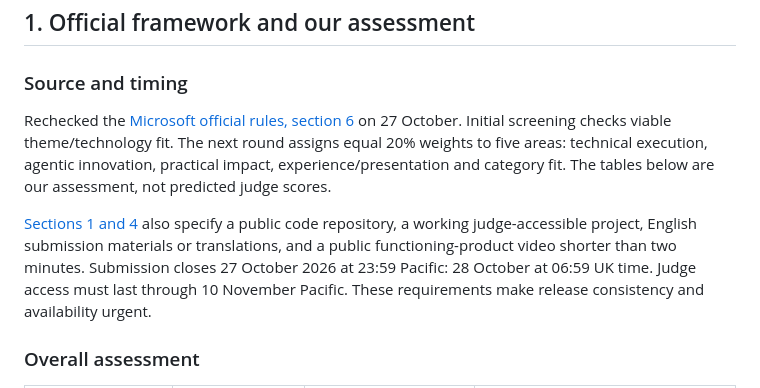
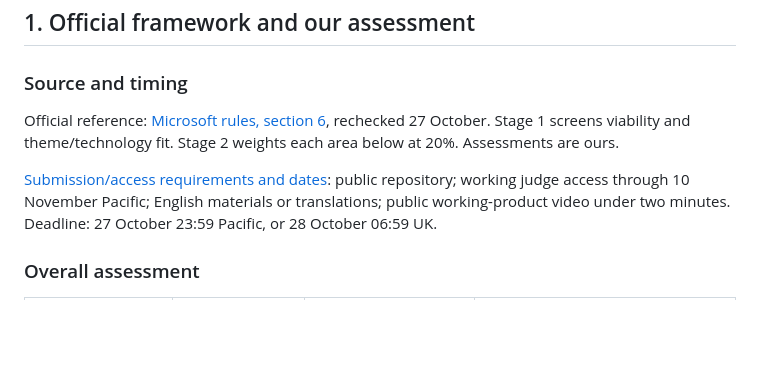
Before and after one commit to JialeiLuo/touchline, a Markdown page: docs/PRE_RELEASE_REVIEW.md, the part around the change. Drawn GitHub-style; blank space fills up the shorter version.

Commit message:
Keep official requirements concise within the release assessment

```diff
--- a/docs/PRE_RELEASE_REVIEW.md
+++ b/docs/PRE_RELEASE_REVIEW.md
@@ -14,9 +14,9 @@ Proceed toward the release after resolving a small set of consistency and availa
 
 ### Source and timing
 
-Rechecked the [Microsoft official rules, section 6](https://github.com/microsoft/insidethegamehackathon/blob/main/OFFICIAL%20RULES.md#6-judges--criteria) on 27 October. Initial screening checks viable theme/technology fit. The next round assigns equal 20% weights to five areas: technical execution, agentic innovation, practical impact, experience/presentation and category fit. The tables below are our assessment, not predicted judge scores.
+Official reference: [Microsoft rules, section 6](https://github.com/microsoft/insidethegamehackathon/blob/main/OFFICIAL%20RULES.md#6-judges--criteria), rechecked 27 October. Stage 1 screens viability and theme/technology fit. Stage 2 weights each area below at 20%. Assessments are ours.
 
-[Sections 1 and 4](https://github.com/microsoft/insidethegamehackathon/blob/main/OFFICIAL%20RULES.md) also specify a public code repository, a working judge-accessible project, English submission materials or translations, and a public functioning-product video shorter than two minutes. Submission closes 27 October 2026 at 23:59 Pacific: 28 October at 06:59 UK time. Judge access must last through 10 November Pacific. These requirements make release consistency and availability urgent.
+[Submission/access requirements and dates](https://github.com/microsoft/insidethegamehackathon/blob/main/OFFICIAL%20RULES.md): public repository; working judge access through 10 November Pacific; English materials or translations; public working-product video under two minutes. Deadline: 27 October 23:59 Pacific, or 28 October 06:59 UK.
 
 ### Overall assessment
 
```
